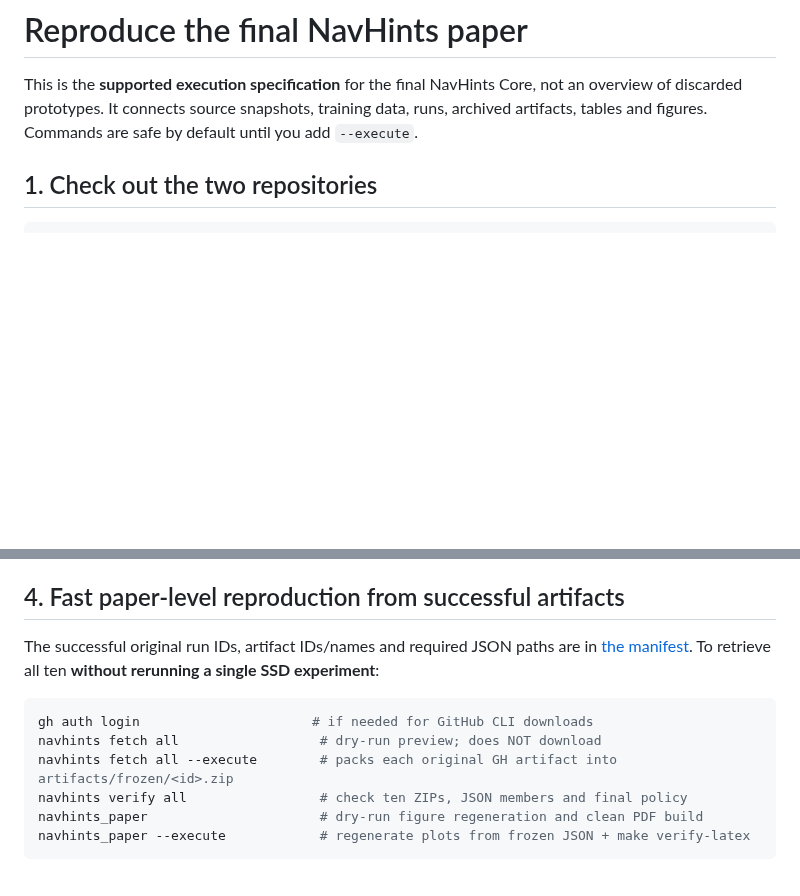
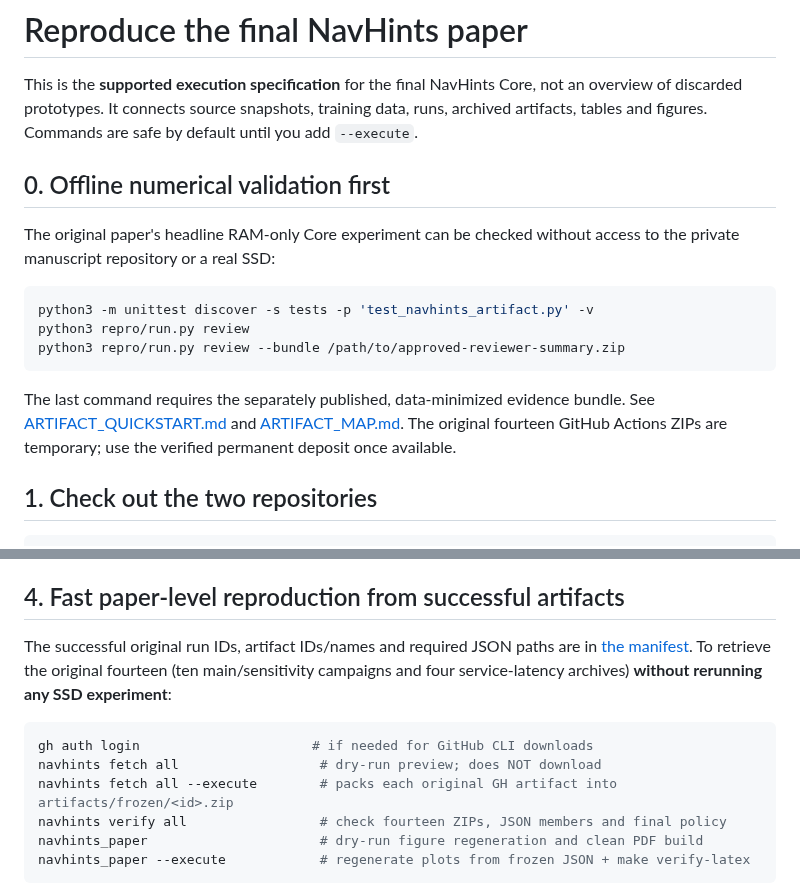
Before and after one commit to gilga1983/GeoIVF, a Markdown page: docs/REPRODUCIBILITY.md, 2 parts joined by grey strips. GitHub-like rendering; blank space fills up the shorter version.

Commit message:
Expose offline evidence reviewer command and update artifact reproduction documentation

````diff
--- a/docs/REPRODUCIBILITY.md
+++ b/docs/REPRODUCIBILITY.md
@@ -1,6 +1,22 @@
 # Reproduce the final NavHints paper
 
 This is the **supported execution specification** for the final NavHints Core, not an overview of discarded prototypes. It connects source snapshots, training data, runs, archived artifacts, tables and figures. Commands are safe by default until you add `--execute`.
+
+## 0. Offline numerical validation first
+
+The original paper's headline RAM-only Core experiment can be checked without
+access to the private manuscript repository or a real SSD:
+
+```bash
+python3 -m unittest discover -s tests -p 'test_navhints_artifact.py' -v
+python3 repro/run.py review
+python3 repro/run.py review --bundle /path/to/approved-reviewer-summary.zip
+```
+
+The last command requires the separately published, data-minimized evidence
+bundle. See [ARTIFACT_QUICKSTART.md](ARTIFACT_QUICKSTART.md) and
+[ARTIFACT_MAP.md](ARTIFACT_MAP.md). The original fourteen GitHub Actions
+ZIPs are temporary; use the verified permanent deposit once available.
 
 ## 1. Check out the two repositories
 
@@ -62,13 +78,13 @@ All experiments use a pinned existing ANN graph with K=10, beam width 8, a measu
 
 ## 4. Fast paper-level reproduction from successful artifacts
 
-The successful original run IDs, artifact IDs/names and required JSON paths are in [the manifest](../repro/manifest.json). To retrieve all ten **without rerunning a single SSD experiment**:
+The successful original run IDs, artifact IDs/names and required JSON paths are in [the manifest](../repro/manifest.json). To retrieve the original fourteen (ten main/sensitivity campaigns and four service-latency archives) **without rerunning any SSD experiment**:
 
 ```bash
 gh auth login                      # if needed for GitHub CLI downloads
 navhints fetch all                  # dry-run preview; does NOT download
 navhints fetch all --execute        # packs each original GH artifact into artifacts/frozen/<id>.zip
-navhints verify all                 # check ten ZIPs, JSON members and final policy
+navhints verify all                 # check fourteen ZIPs, JSON members and final policy
 navhints_paper                      # dry-run figure regeneration and clean PDF build
 navhints_paper --execute            # regenerate plots from frozen JSON + make verify-latex
 ```
````
